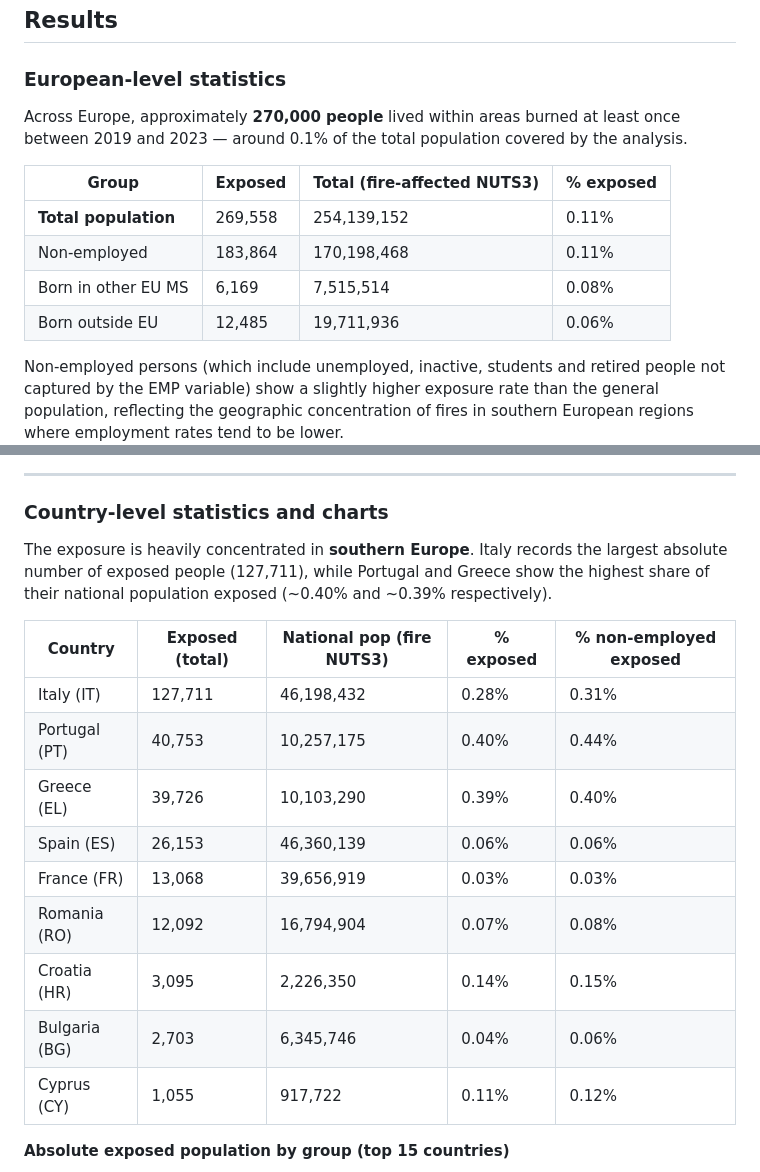
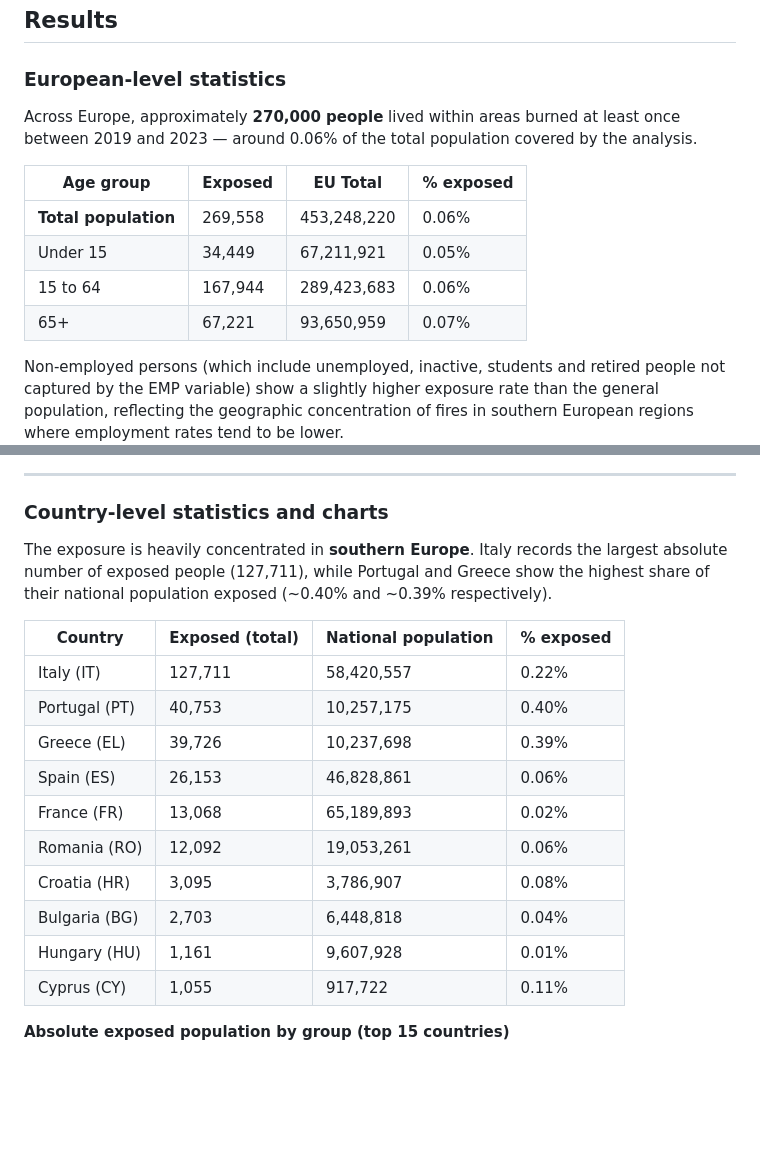
Before and after one commit to emanuelemassaro/effis-fire-population, a Markdown page: README.md, 2 parts joined by grey strips. GitHub-like rendering; blank space fills up the shorter version.

Commit message:
Update README.md
update readme

```diff
--- a/README.md
+++ b/README.md
@@ -66,14 +66,14 @@ Results are then aggregated to country level by summing across NUTS3 regions.
 
 ### European-level statistics
 
-Across Europe, approximately **270,000 people** lived within areas burned at least once between 2019 and 2023 — around 0.1% of the total population covered by the analysis.
+Across Europe, approximately **270,000 people** lived within areas burned at least once between 2019 and 2023 — around 0.06% of the total population covered by the analysis.
 
-| Group | Exposed | Total (fire-affected NUTS3) | % exposed |
+| Age group | Exposed | EU Total | % exposed |
 |---|---|---|---|
-| **Total population** | 269,558 | 254,139,152 | 0.11% |
-| Non-employed | 183,864 | 170,198,468 | 0.11% |
-| Born in other EU MS | 6,169 | 7,515,514 | 0.08% |
-| Born outside EU | 12,485 | 19,711,936 | 0.06% |
+| **Total population** | 269,558 | 453,248,220 | 0.06% |
+| Under 15 | 34,449 | 67,211,921 | 0.05% |
+| 15 to 64 | 167,944 | 289,423,683 | 0.06% |
+| 65+ | 67,221 | 93,650,959 | 0.07% |
 
 Non-employed persons (which include unemployed, inactive, students and retired people not captured by the EMP variable) show a slightly higher exposure rate than the general population, reflecting the geographic concentration of fires in southern European regions where employment rates tend to be lower.
 
@@ -83,19 +83,22 @@ Non-employed persons (which include unemployed, inactive, students and retired p
 
 ### Country-level statistics and charts
 
-The exposure is heavily concentrated in **southern Europe**. Italy records the largest absolute number of exposed people (127,711), while Portugal and Greece show the highest share of their national population exposed (~0.40% and ~0.39% respectively).
+The exposure is heavily concentrated in **southern Europe**. Italy records the largest
+absolute number of exposed people (127,711), while Portugal and Greece show the highest
+share of their national population exposed (~0.40% and ~0.39% respectively).
 
-| Country | Exposed (total) | National pop (fire NUTS3) | % exposed | % non-employed exposed |
-|---|---|---|---|---|
-| Italy (IT) | 127,711 | 46,198,432 | 0.28% | 0.31% |
-| Portugal (PT) | 40,753 | 10,257,175 | 0.40% | 0.44% |
-| Greece (EL) | 39,726 | 10,103,290 | 0.39% | 0.40% |
-| Spain (ES) | 26,153 | 46,360,139 | 0.06% | 0.06% |
-| France (FR) | 13,068 | 39,656,919 | 0.03% | 0.03% |
-| Romania (RO) | 12,092 | 16,794,904 | 0.07% | 0.08% |
-| Croatia (HR) | 3,095 | 2,226,350 | 0.14% | 0.15% |
-| Bulgaria (BG) | 2,703 | 6,345,746 | 0.04% | 0.06% |
-| Cyprus (CY) | 1,055 | 917,722 | 0.11% | 0.12% |
+| Country | Exposed (total) | National population | % exposed |
+|---|---|---|---|
+| Italy (IT) | 127,711 | 58,420,557 | 0.22% |
+| Portugal (PT) | 40,753 | 10,257,175 | 0.40% |
+| Greece (EL) | 39,726 | 10,237,698 | 0.39% |
+| Spain (ES) | 26,153 | 46,828,861 | 0.06% |
+| France (FR) | 13,068 | 65,189,893 | 0.02% |
+| Romania (RO) | 12,092 | 19,053,261 | 0.06% |
+| Croatia (HR) | 3,095 | 3,786,907 | 0.08% |
+| Bulgaria (BG) | 2,703 | 6,448,818 | 0.04% |
+| Hungary (HU) | 1,161 | 9,607,928 | 0.01% |
+| Cyprus (CY) | 1,055 | 917,722 | 0.11% |
 
 **Absolute exposed population by group (top 15 countries)**
 
```
